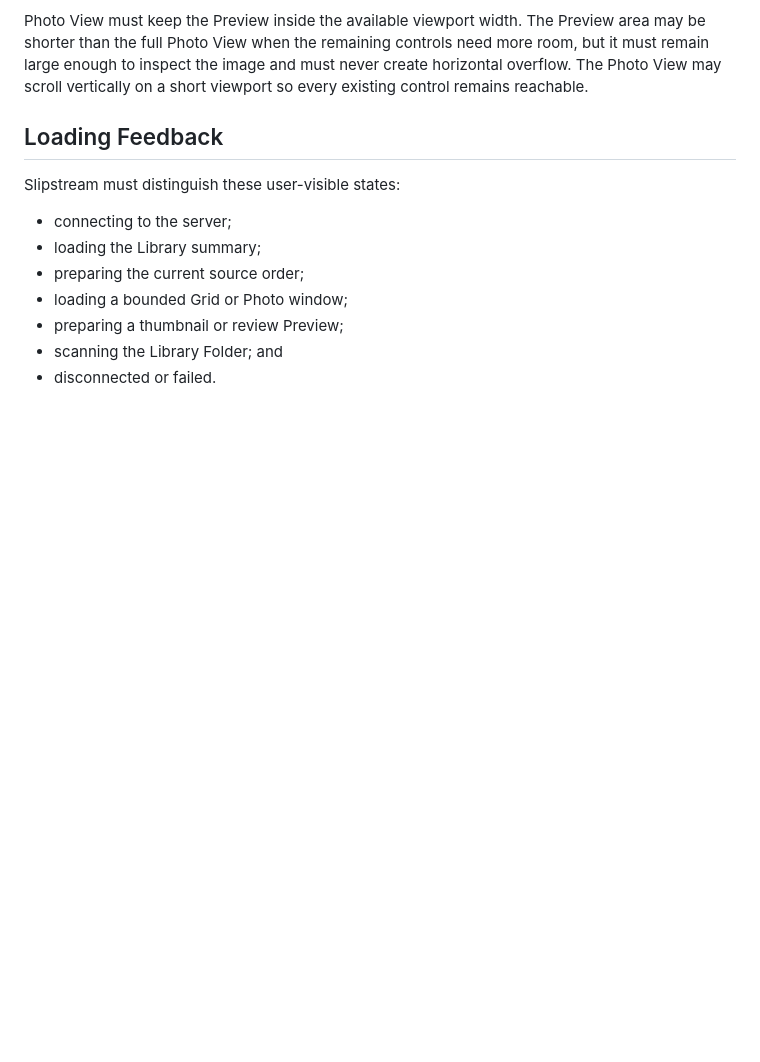
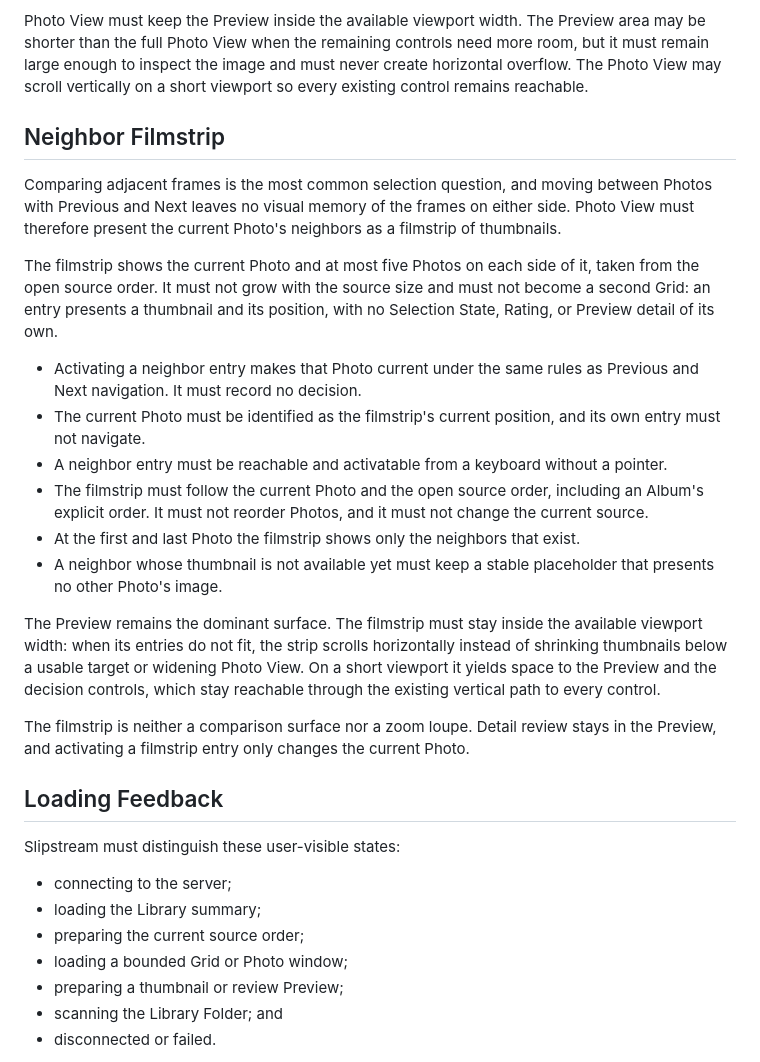
Before and after one commit to suraciii/slipstream, a Markdown page: docs/library-browsing-and-selection.md, the part around the change. GitHub-like rendering; blank space fills up the shorter version.

```diff
--- a/docs/library-browsing-and-selection.md
+++ b/docs/library-browsing-and-selection.md
@@ -250,6 +250,43 @@ Preview area may be shorter than the full Photo View when the remaining
 controls need more room, but it must remain large enough to inspect the image
 and must never create horizontal overflow. The Photo View may scroll
 vertically on a short viewport so every existing control remains reachable.
+
+## Neighbor Filmstrip
+
+Comparing adjacent frames is the most common selection question, and moving
+between Photos with Previous and Next leaves no visual memory of the frames on
+either side. Photo View must therefore present the current Photo's neighbors
+as a filmstrip of thumbnails.
+
+The filmstrip shows the current Photo and at most five Photos on each side of
+it, taken from the open source order. It must not grow with the source size
+and must not become a second Grid: an entry presents a thumbnail and its
+position, with no Selection State, Rating, or Preview detail of its own.
+
+- Activating a neighbor entry makes that Photo current under the same rules
+  as Previous and Next navigation. It must record no decision.
+- The current Photo must be identified as the filmstrip's current position,
+  and its own entry must not navigate.
+- A neighbor entry must be reachable and activatable from a keyboard without a
+  pointer.
+- The filmstrip must follow the current Photo and the open source order,
+  including an Album's explicit order. It must not reorder Photos, and it must
+  not change the current source.
+- At the first and last Photo the filmstrip shows only the neighbors that
+  exist.
+- A neighbor whose thumbnail is not available yet must keep a stable
+  placeholder that presents no other Photo's image.
+
+The Preview remains the dominant surface. The filmstrip must stay inside the
+available viewport width: when its entries do not fit, the strip scrolls
+horizontally instead of shrinking thumbnails below a usable target or widening
+Photo View. On a short viewport it yields space to the Preview and the
+decision controls, which stay reachable through the existing vertical path to
+every control.
+
+The filmstrip is neither a comparison surface nor a zoom loupe. Detail review
+stays in the Preview, and activating a filmstrip entry only changes the
+current Photo.
 
 ## Loading Feedback
 
```
Also changed, not shown: design/library-browsing.md (+33 -0 lines).
